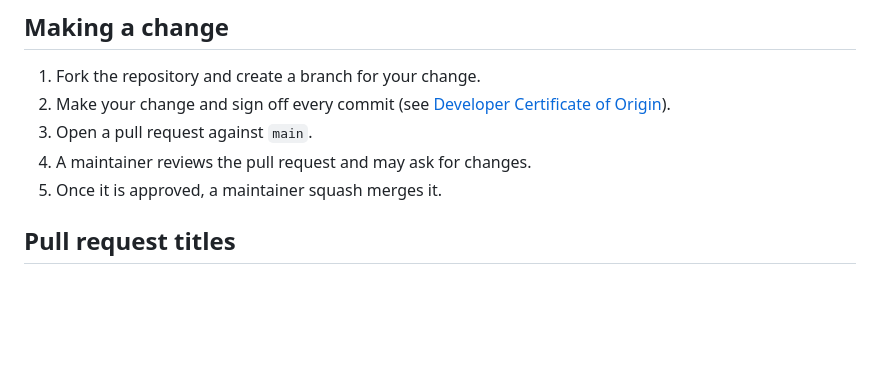
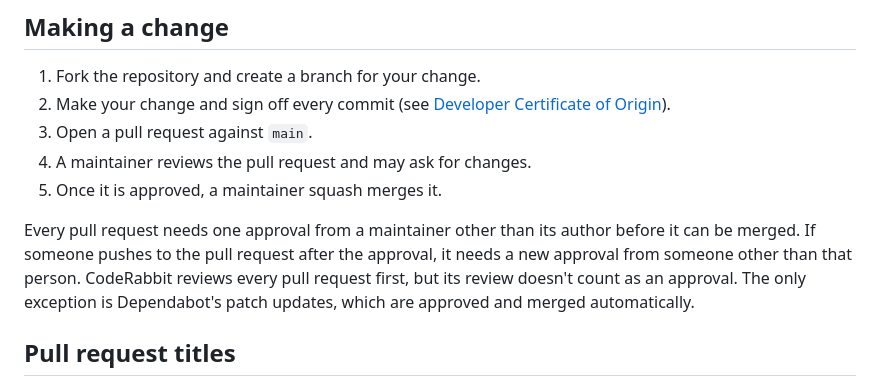
Before and after one commit to tidegate-dev/tidegate, a Markdown page: CONTRIBUTING.md, the part around the change. Drawn GitHub-style; blank space fills up the shorter version.

Commit message:
docs: say that every pull request needs an approval (#48)
The main ruleset now requires one approval from someone other than the
author and whoever pushed last, and dismisses approvals on new pushes.
CONTRIBUTING.md describes the rule.

Assisted-by: Claude:claude-opus-5-5

Signed-off-by: The127 <karolin@giantswarm.io>

```diff
--- a/CONTRIBUTING.md
+++ b/CONTRIBUTING.md
@@ -15,6 +15,8 @@ For bug fixes and small changes, open a pull request directly. For larger change
 3. Open a pull request against `main`.
 4. A maintainer reviews the pull request and may ask for changes.
 5. Once it is approved, a maintainer squash merges it.
+
+Every pull request needs one approval from a maintainer other than its author before it can be merged. If someone pushes to the pull request after the approval, it needs a new approval from someone other than that person. CodeRabbit reviews every pull request first, but its review doesn't count as an approval. The only exception is Dependabot's patch updates, which are approved and merged automatically.
 
 ## Pull request titles
 
```
